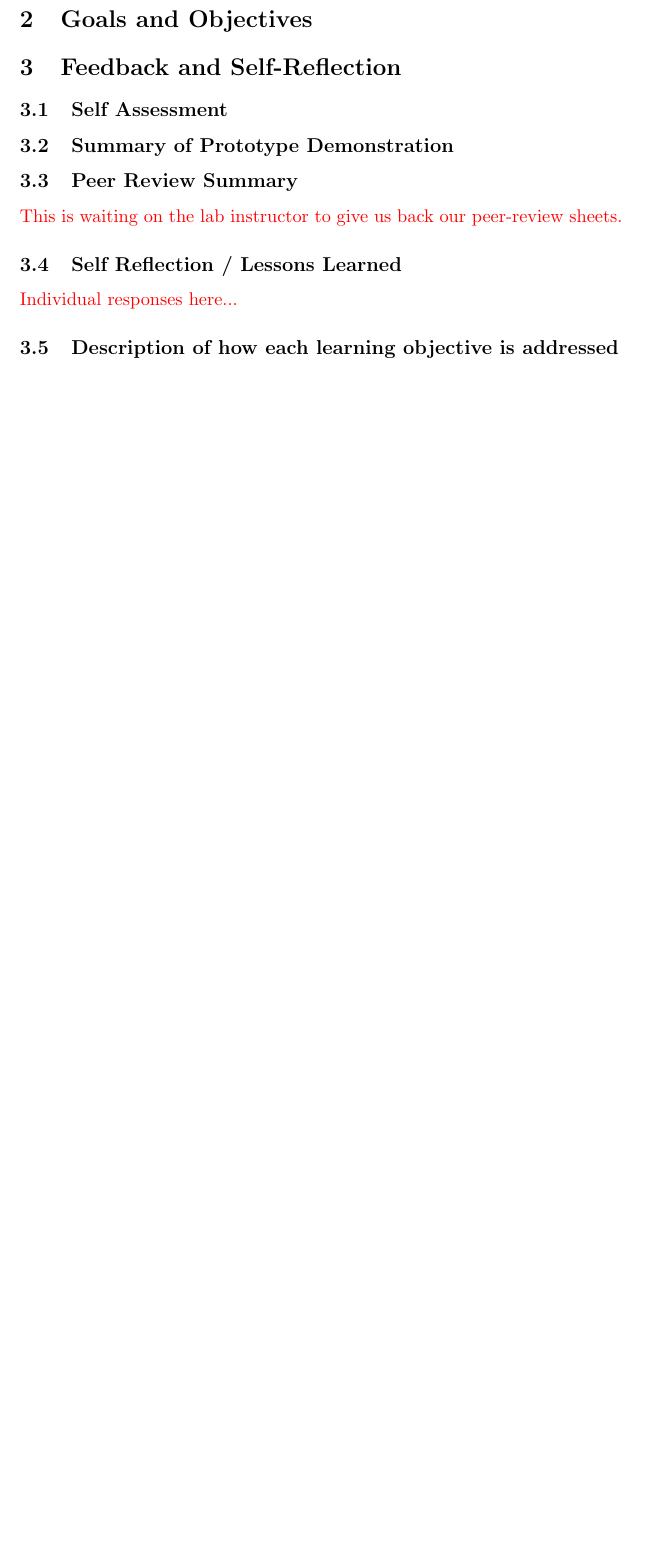
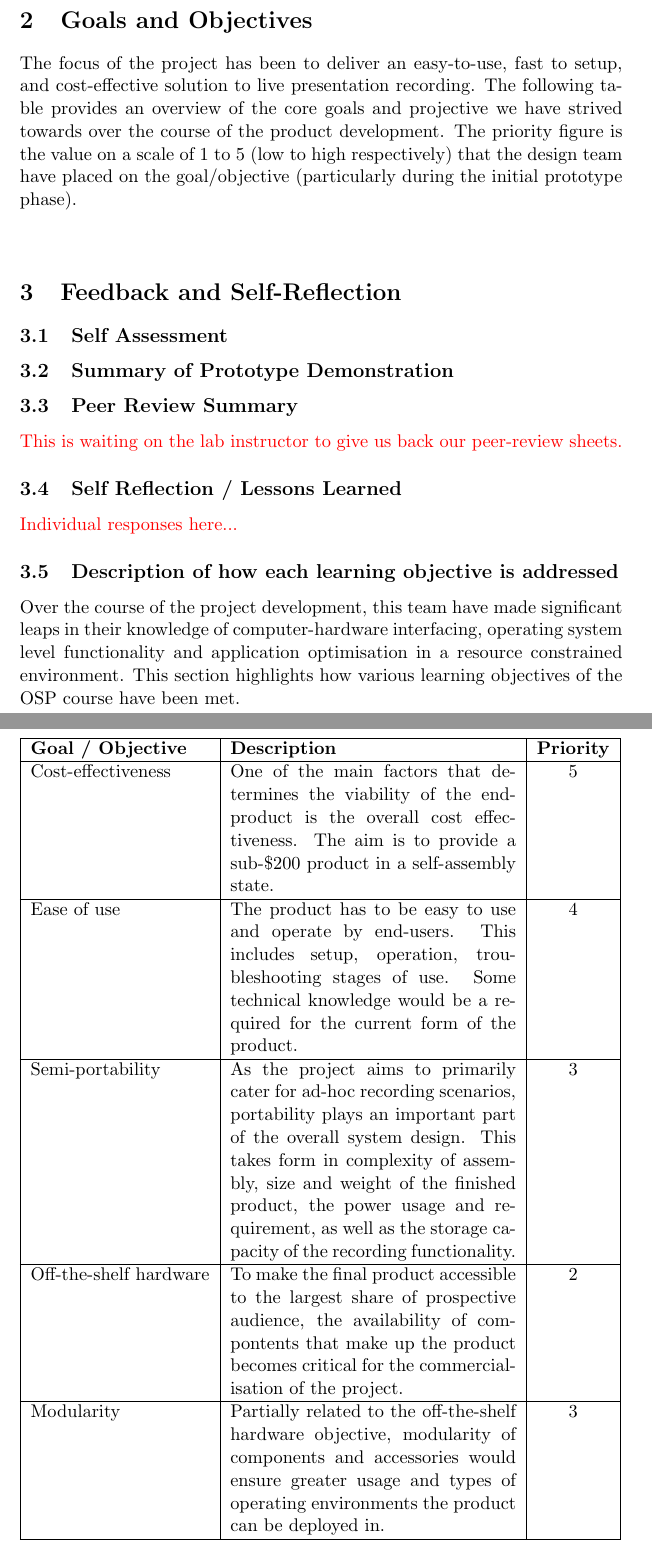
Before and after one commit to vly/rpy-dictaphone, a LaTeX thesis (docs/portfolio/portfolio.tex): part of page 4 of 18 before the commit and two parts of pages 4 and 5 of 20 after it, the two joined at a grey line, cut so that both start at the same text, the shorter picture padded with empty space. Compiled offline with pdfLaTeX.

Commit message:
Added Val's work

```diff
--- a/docs/portfolio/portfolio.tex
+++ b/docs/portfolio/portfolio.tex
@@ -85,3 +89,27 @@
+The focus of the project has been to deliver an easy-to-use, fast to setup, and cost-effective solution to live presentation recording. The following table provides an overview of the core goals and projective we have strived towards over the course of the product development. The priority figure is the value on a scale of 1 to 5 (low to high respectively) that the design team have placed on the goal/objective (particularly during the initial prototype phase).
+
+
+\begin{center}
+\begin{table}
+\begin{tabular}{|l|p{6cm}|c|}
+    \hline
+    \textbf{Goal / Objective} & \textbf{Description} & \textbf{Priority} \\ \hline
+    Cost-effectiveness & One of the main factors that determines the viability of the end-product is the overall cost effectiveness. The aim is to provide a sub-\$200 product in a self-assembly state. & 5  \\ \hline
+
+    Ease of use & The product has to be easy to use and operate by end-users. This includes setup, operation, troubleshooting stages of use. Some technical knowledge would be a required for the current form of the product. & 4  \\ \hline
+
+    Semi-portability & As the project aims to primarily cater for ad-hoc recording scenarios, portability plays an important part of the overall system design. This takes form in complexity of assembly, size and weight of the finished product, the power usage and requirement, as well as the storage capacity of the recording functionality.& 3  \\ \hline
+
+    Off-the-shelf hardware & To make the final product accessible to the largest share of prospective audience, the availability of compontents that make up the product becomes critical for the commercialisation of the project.& 2   \\ \hline
+
+    Modularity & Partially related to the off-the-shelf hardware objective, modularity of components and accessories would ensure greater usage and types of operating environments the product can be deployed in.& 3  \\ \hline
+
+
+
+\end{tabular}
+\end{table}
+\end{center}
+
 \section{Feedback and Self-Reflection}
 \subsection{Self Assessment}
 \subsection{Summary of Prototype Demonstration}
@@ -96,3 +124,6 @@
 
 
 \subsection{Description of how each learning objective is addressed}
+
+
+Over the course of the project development, this team have made significant leaps in their knowledge of computer-hardware interfacing, operating system level functionality and application optimisation in a resource constrained environment. This section highlights how various learning objectives of the OSP course have been met.
```
Also changed, not shown: docs/portfolio/portfolio.tex (20 more changed lines).
